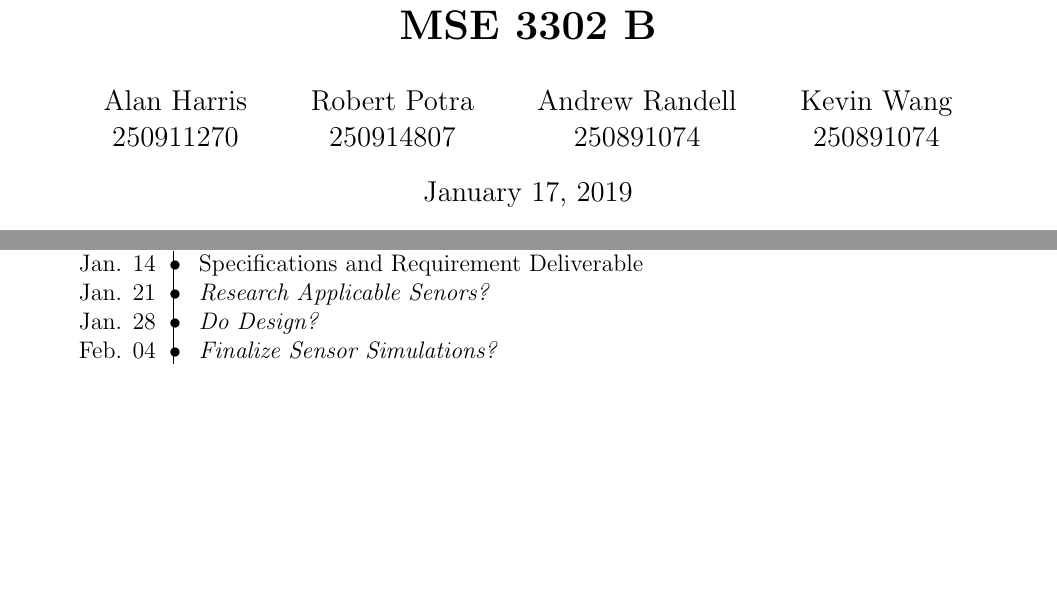
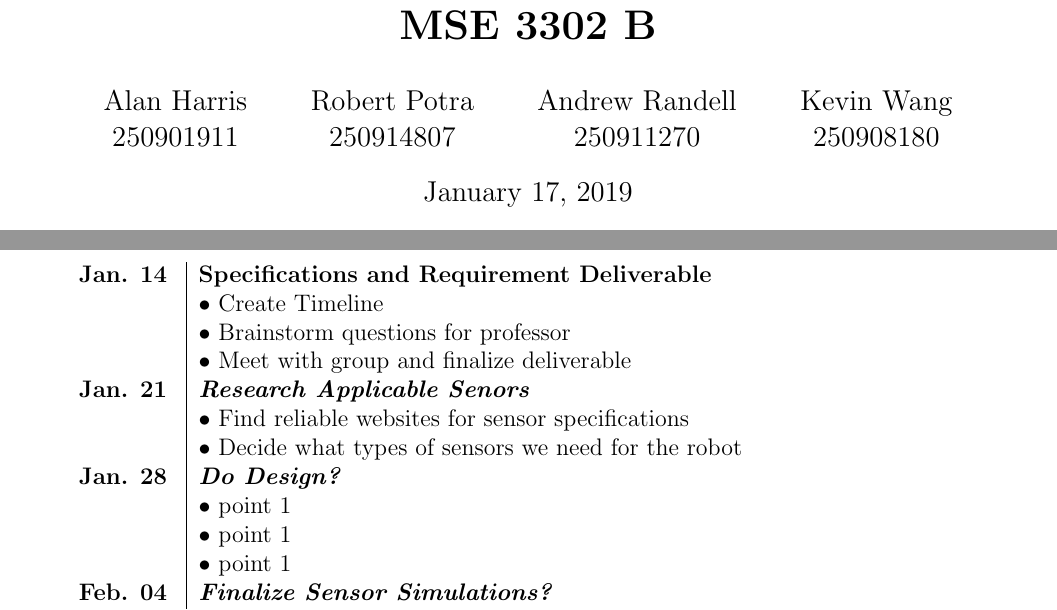
Before and after one commit to andrewrichardr/MSE3302SensorsActuators, a LaTeX document (Step1/Report1.tex): two parts of pages 1 and 3 of 3 before the commit and two parts of pages 1 and 5 of 5 after it, joined at a grey line, cut so that both start at the same text, the shorter picture padded with empty space. Compiled offline with pdfLaTeX.

Commit message:
Add files via upload

```diff
--- a/Step1/Report1.tex
+++ b/Step1/Report1.tex
@@ -19,16 +19,16 @@
 \title{\textbf{Tesseract Project Revisit:\\Specification and Requirements\\ MSE 3302 B}}
 \author{
   Alan Harris\\
-  250911270
+  250901911
   \and
   Robert Potra\\
   250914807
   \and
   Andrew Randell\\
-  250891074
+  250911270
   \and
   Kevin Wang\\
-  250891074
+  250908180
 }
 \date{\today}
 \maketitle
@@ -73,20 +74,55 @@ The system must employ measures to protect human health sand safety. Ethics must
 \textit{Week of:}
 
 \scalebox{1}{
-\begin{tabular}{l |@{\foo} l}
+\begin{tabular}{l | l}
 
-Jan. 14 & Specifications and Requirement Deliverable\\
-Jan. 21 & \textit{Research Applicable Senors?}\\
-Jan. 28 & \textit{Do Design?}\\
-Feb. 04 & \textit{Finalize Sensor Simulations?}\\
-Feb. 11 & Preliminary Sensor Selection Deliverable\\
-Feb. 18 & \textit{Research Applicable Actuators?}\\
-Feb. 25 & \textit{Do Design?}\\
-Mar. 04 & \textit{Finalize Actuator Simulations?}\\
-Mar. 11 & Preliminary Actuator Selection Deliverable\\
-Mar. 18 & \textit{Evaluate Preliminary Sensor and Actuators?}\\
-Mar. 25 & \textit{Obtain feedback and iterate?}\\
-Apr. 01 & Finalize Final Simulations and Report\\
+\textbf{Jan. 14} & \textbf{Specifications and Requirement Deliverable}\\
+ & $\bullet$ Create Timeline\\
+ & $\bullet$ Brainstorm questions for professor\\
+ & $\bullet$ Meet with group and finalize deliverable\\
+\textbf{Jan. 21} & \textbf{\textit{Research Applicable Senors}}\\
+ & $\bullet$ Find reliable websites for sensor specifications\\
+ & $\bullet$ Decide what types of sensors we need for the robot\\
+\textbf{Jan. 28} & \textbf{\textit{Do Design?}}\\
+ & $\bullet$ point 1\\
+ & $\bullet$ point 1\\
+ & $\bullet$ point 1\\
+\textbf{Feb. 04} & \textbf{\textit{Finalize Sensor Simulations?}}\\
+ & $\bullet$ point 1\\
+ & $\bullet$ point 1\\
+ & $\bullet$ point 1\\
+\textbf{Feb. 11} &\textbf{Preliminary Sensor Selection Deliverable}\\
+ & $\bullet$ point 1\\
+ & $\bullet$ point 1\\
+ & $\bullet$ point 1\\
+\textbf{Feb. 18} &\textbf{\textit{Research Applicable Actuators?}}\\
+ & $\bullet$ point 1\\
+  & $\bullet$ point 1\\
+   & $\bullet$ point 1\\
+\textbf{Feb. 25} & \textbf{\textit{Do Design?}}\\
+ & $\bullet$ point 1\\
+  & $\bullet$ point 1\\
+   & $\bullet$ point 1\\
+\textbf{Mar. 04} & \textbf{\textit{Finalize Actuator Simulations?}}\\
+ & $\bullet$ point 1\\
+  & $\bullet$ point 1\\
+   & $\bullet$ point 1\\
+\textbf{Mar. 11} &\textbf{Preliminary Actuator Selection Deliverable}\\
+ & $\bullet$ point 1\\
+  & $\bullet$ point 1\\
+   & $\bullet$ point 1\\
+\textbf{Mar. 18} & \textbf{\textit{Evaluate Preliminary Sensor and Actuators?}}\\
+ & $\bullet$ point 1\\
+  & $\bullet$ point 1\\
+   & $\bullet$ point 1\\
+\textbf{Mar. 25} & \textbf{\textit{Obtain feedback and iterate?}}\\
+ & $\bullet$ point 1\\
+  & $\bullet$ point 1\\
+   & $\bullet$ point 1\\
+\textbf{Apr. 01} & \textbf{Finalize Final Simulations and Report}\\
+ & $\bullet$ point 1\\
+  & $\bullet$ point 1\\
+   & $\bullet$ point 1\\
 
 
 \end{tabular}
```
Also changed, not shown: Step1/Report1.tex (1 more changed lines).
